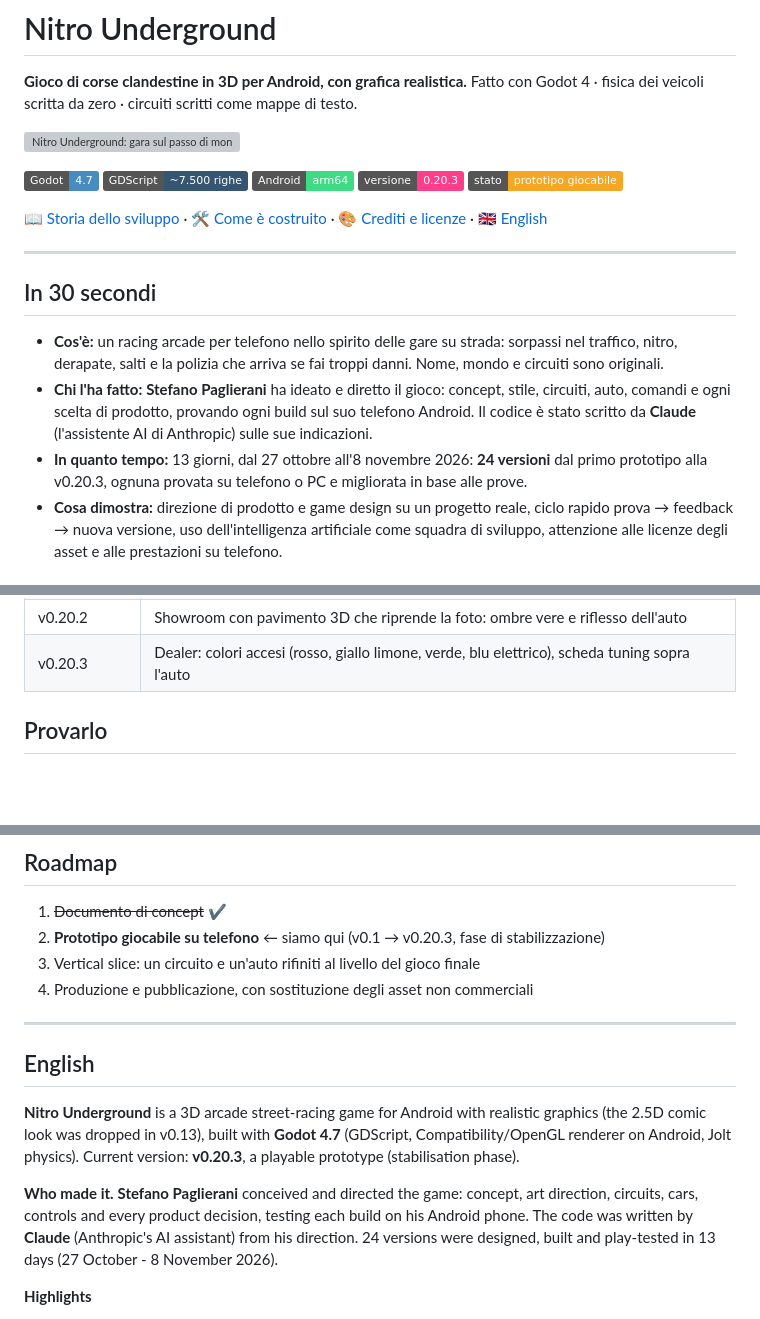
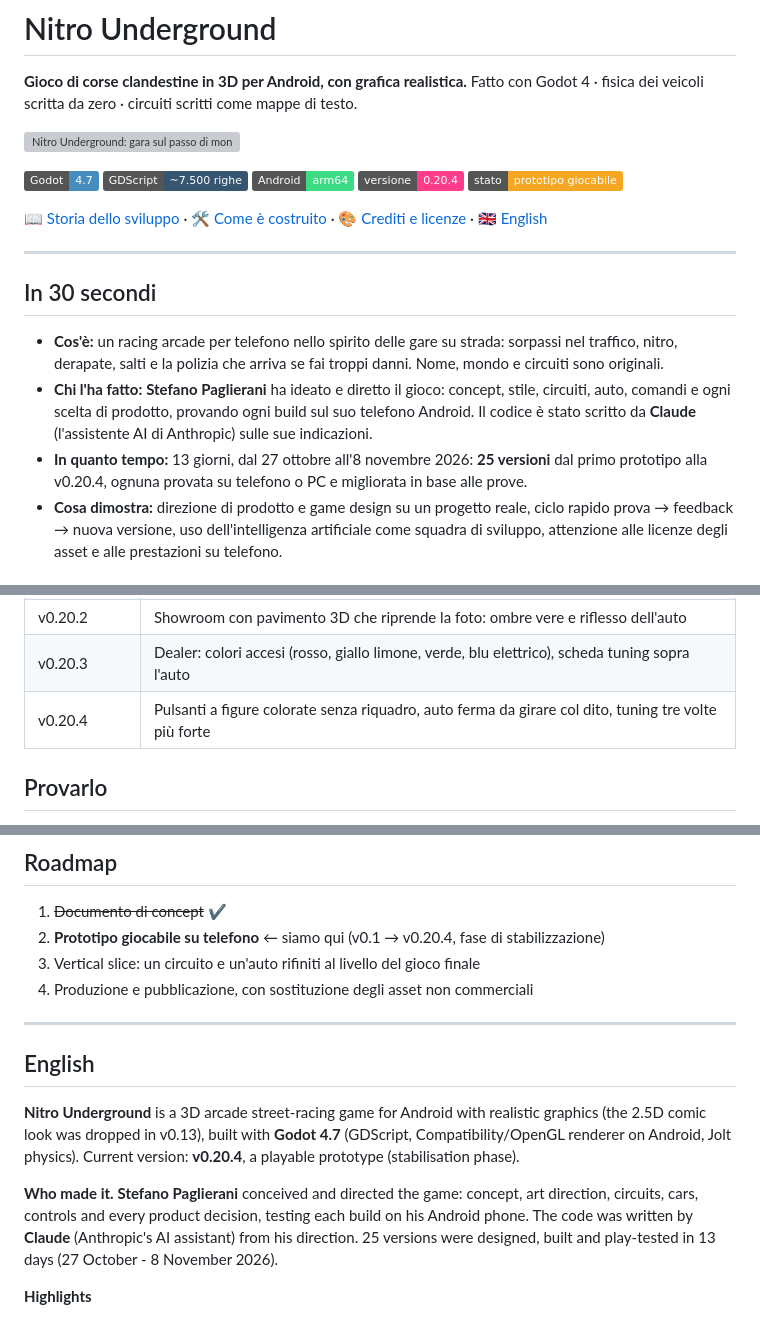
Before and after one commit to stefanopaglierani/nitro-underground, a Markdown page: README.md, 3 parts joined by grey strips. GitHub-like rendering; badges without logos; blank space fills up the shorter version; grey boxes are pictures that could not be loaded.

```diff
--- a/README.md
+++ b/README.md
@@ -8,7 +8,7 @@ Fatto con Godot 4 · fisica dei veicoli scritta da zero · circuiti scritti come
 [![Godot 4.7](https://img.shields.io/badge/Godot-4.7-478CBF?logo=godotengine&logoColor=white)](https://godotengine.org)
 ![GDScript](https://img.shields.io/badge/GDScript-~7.500_righe-355570)
 ![Android](https://img.shields.io/badge/Android-arm64-3DDC84?logo=android&logoColor=white)
-![Versione](https://img.shields.io/badge/versione-0.20.3-ff3d8b)
+![Versione](https://img.shields.io/badge/versione-0.20.4-ff3d8b)
 ![Stato](https://img.shields.io/badge/stato-prototipo_giocabile-f5a623)
 
 📖 [Storia dello sviluppo](docs/STORIA.md) · 🛠️ [Come è costruito](docs/TECNICO.md) · 🎨 [Crediti e licenze](CREDITI.md) · 🇬🇧 [English](#english)
@@ -23,8 +23,8 @@ Fatto con Godot 4 · fisica dei veicoli scritta da zero · circuiti scritti come
 - **Chi l'ha fatto:** **Stefano Paglierani** ha ideato e diretto il gioco: concept, stile,
   circuiti, auto, comandi e ogni scelta di prodotto, provando ogni build sul suo telefono Android.
   Il codice è stato scritto da **Claude** (l'assistente AI di Anthropic) sulle sue indicazioni.
-- **In quanto tempo:** 13 giorni, dal 27 ottobre all'8 novembre 2026: **24 versioni** dal primo prototipo
-  alla v0.20.3, ognuna provata su telefono o PC e migliorata in base alle prove.
+- **In quanto tempo:** 13 giorni, dal 27 ottobre all'8 novembre 2026: **25 versioni** dal primo prototipo
+  alla v0.20.4, ognuna provata su telefono o PC e migliorata in base alle prove.
 - **Cosa dimostra:** direzione di prodotto e game design su un progetto reale, ciclo rapido
   prova → feedback → nuova versione, uso dell'intelligenza artificiale come squadra di sviluppo,
   attenzione alle licenze degli asset e alle prestazioni su telefono.
@@ -109,6 +109,7 @@ cosa è stato chiesto e come è stato costruito.
 | v0.20.1 | Dealer: colori pastello, tuning sfogliabile come un catalogo, ombra dell'auto sul piatto |
 | v0.20.2 | Showroom con pavimento 3D che riprende la foto: ombre vere e riflesso dell'auto |
 | v0.20.3 | Dealer: colori accesi (rosso, giallo limone, verde, blu elettrico), scheda tuning sopra l'auto |
+| v0.20.4 | Pulsanti a figure colorate senza riquadro, auto ferma da girare col dito, tuning tre volte più forte |
 
 ## Provarlo
 
@@ -152,7 +153,7 @@ diritti sono riservati all'autore.
 ## Roadmap
 
 1. ~~Documento di concept~~ ✔
-2. **Prototipo giocabile su telefono** ← siamo qui (v0.1 → v0.20.3, fase di stabilizzazione)
+2. **Prototipo giocabile su telefono** ← siamo qui (v0.1 → v0.20.4, fase di stabilizzazione)
 3. Vertical slice: un circuito e un'auto rifiniti al livello del gioco finale
 4. Produzione e pubblicazione, con sostituzione degli asset non commerciali
 
@@ -162,11 +163,11 @@ diritti sono riservati all'autore.
 
 **Nitro Underground** is a 3D arcade street-racing game for Android with realistic graphics (the 2.5D comic look was dropped in v0.13),
 built with **Godot 4.7** (GDScript, Compatibility/OpenGL renderer on Android, Jolt physics). Current version:
-**v0.20.3**, a playable prototype (stabilisation phase).
+**v0.20.4**, a playable prototype (stabilisation phase).
 
 **Who made it.** **Stefano Paglierani** conceived and directed the game: concept, art direction,
 circuits, cars, controls and every product decision, testing each build on his Android phone.
-The code was written by **Claude** (Anthropic's AI assistant) from his direction. 24 versions were
+The code was written by **Claude** (Anthropic's AI assistant) from his direction. 25 versions were
 designed, built and play-tested in 13 days (27 October - 8 November 2026).
 
 **Highlights**
```
Also changed, not shown: docs/STORIA.md (+37 -1 lines), docs/immagini/v0.20.4-dealer.jpg (added), 5 other files.
